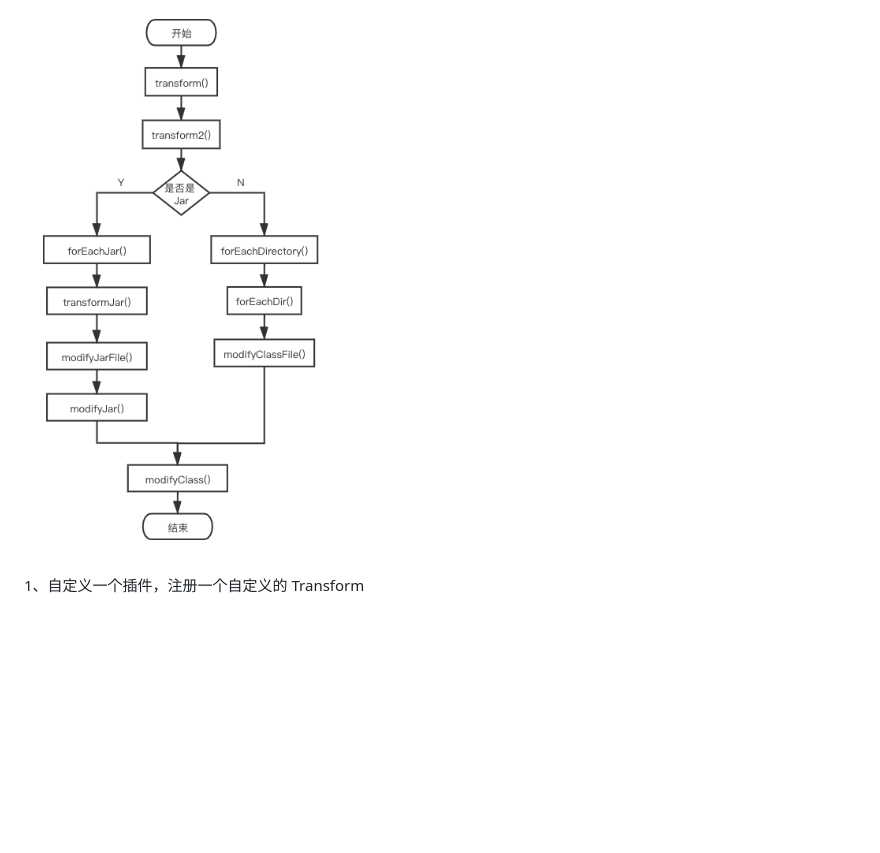
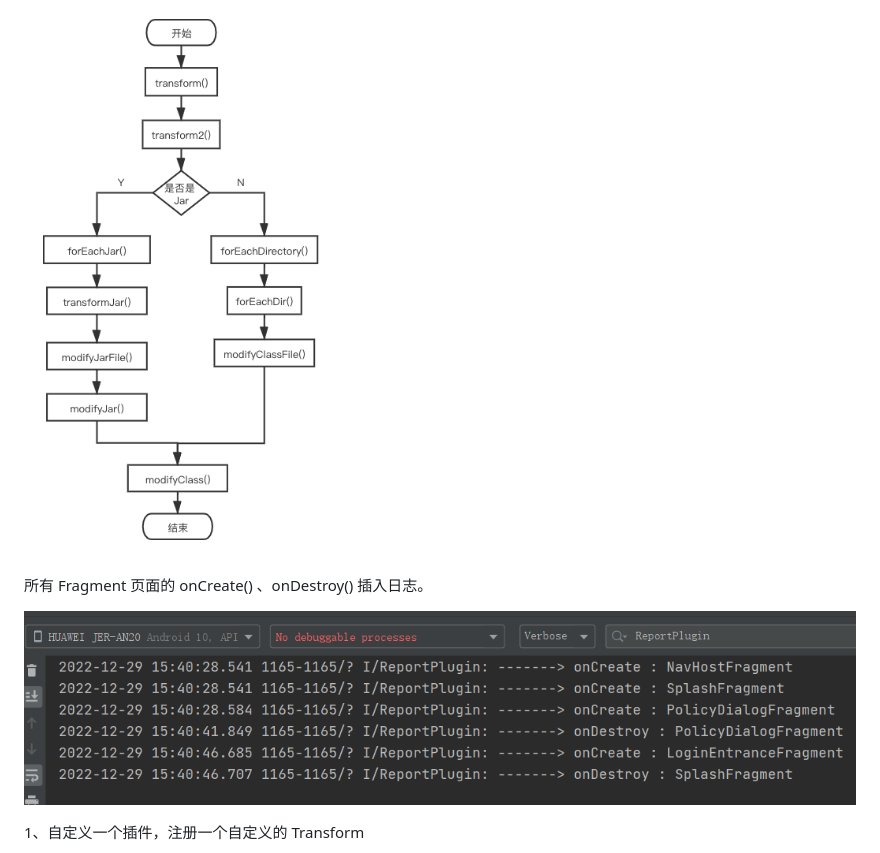
Before and after one commit to DJ-LEE11/CustomGradlePlugin, a Markdown page: share5/115.md, the part around the change. Drawn GitHub-style; pictures changed too: share5/data9.png (added); blank space fills up the shorter version.

```diff
--- a/share5/115.md
+++ b/share5/115.md
@@ -127,6 +127,10 @@ ASM 框架核心类：
 
 ![](data2_流程.png)
 
+所有 Fragment 页面的 onCreate() 、onDestroy() 插入日志。
+
+![](data9.png)
+
 1、自定义一个插件，注册一个自定义的 Transform
 
 ![](impl1.png)
```
